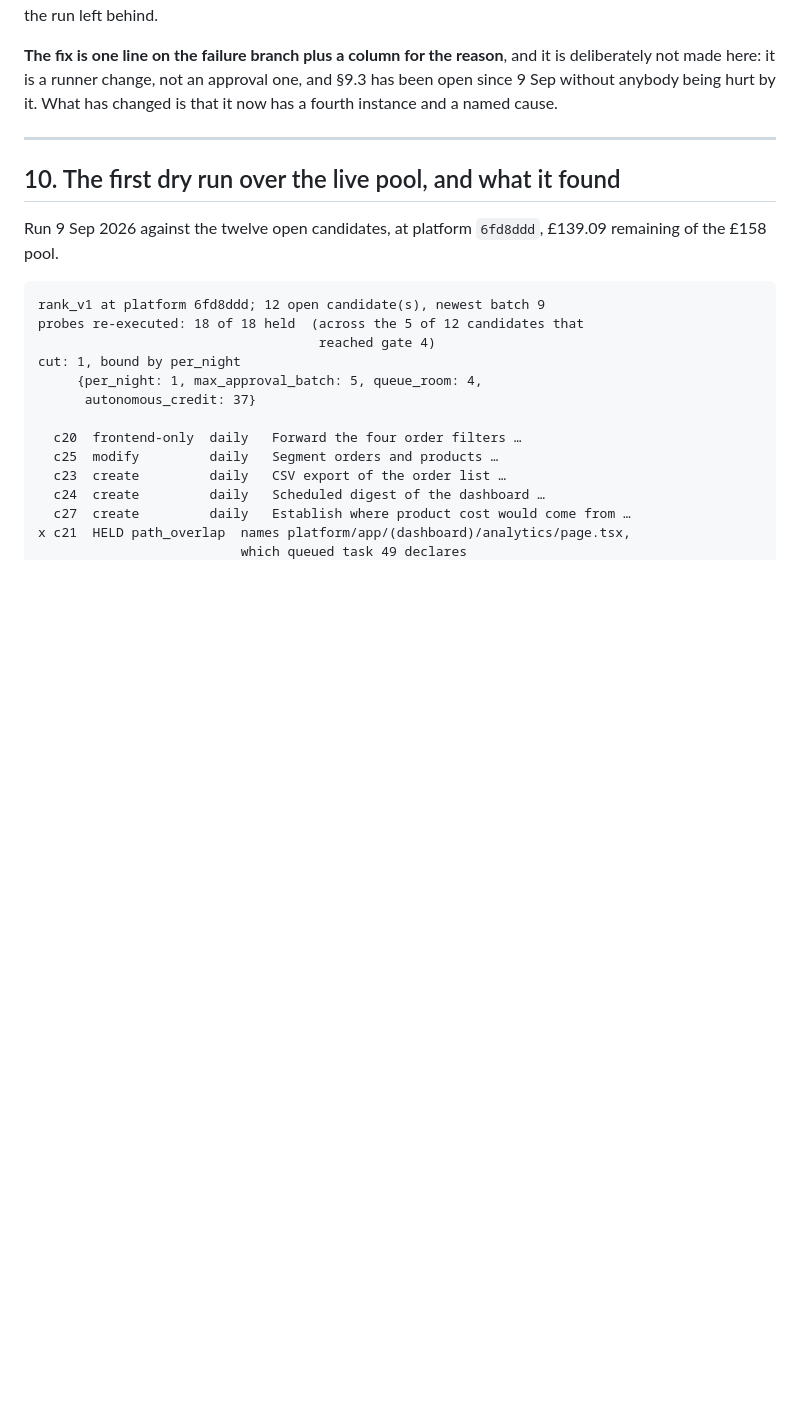
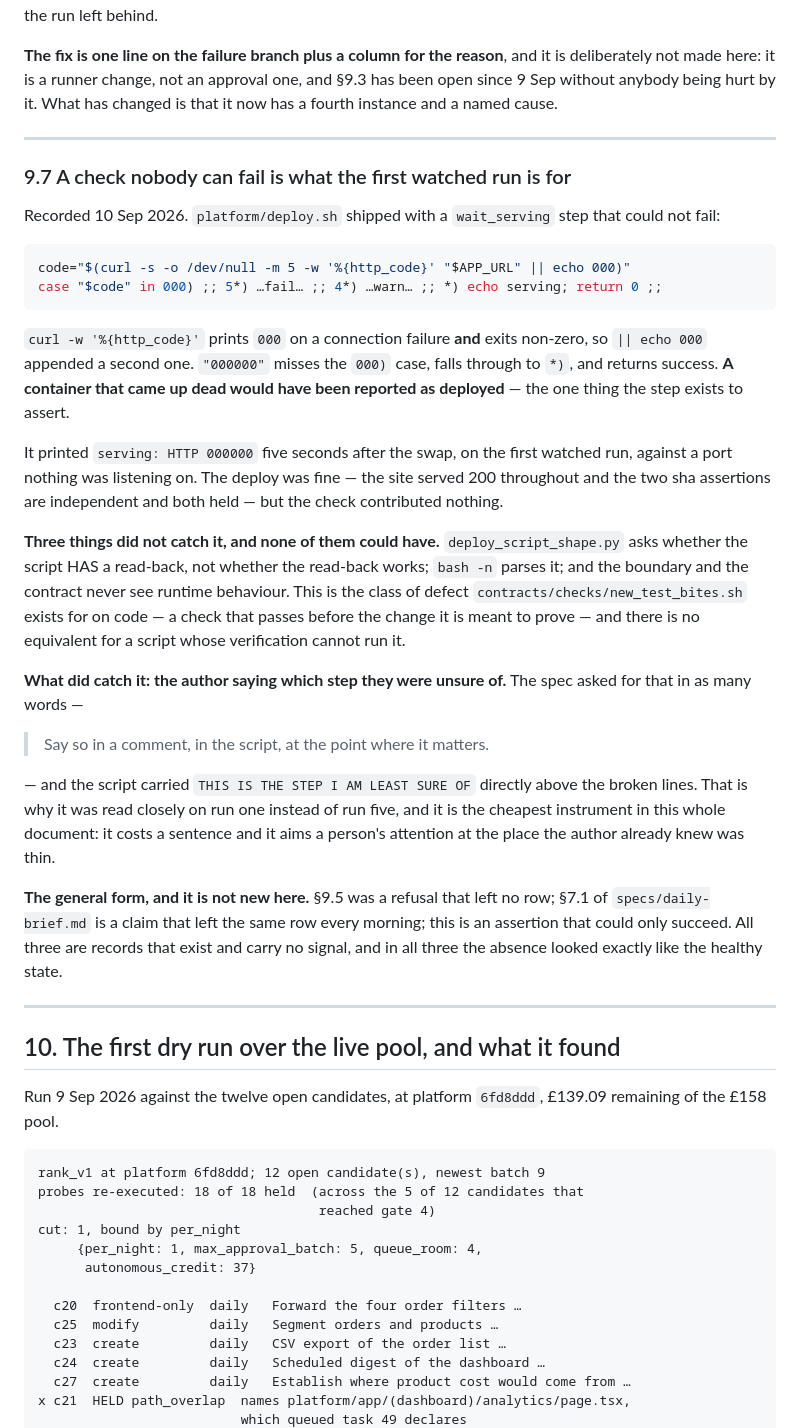
Before and after one commit to deadlydigital/fleet, a Markdown page: specs/auto-approval.md, the part around the change. Drawn GitHub-style; blank space fills up the shorter version.

Commit message:
The first watched deploy found a check that could not fail
specs/auto-approval.md §9.7. platform/deploy.sh shipped with a wait_serving
step that reported a dead port as serving:

    code="$(curl -s -o /dev/null -w '%{http_code}' "$APP_URL" || echo 000)"

curl -w '%{http_code}' prints 000 on a connection failure AND exits non-zero,
so the `|| echo 000` appended a second one. "000000" misses the `000)` case,
falls through to `*)`, and returns success. A container that came up dead would
have been reported as deployed.

It printed `serving: HTTP 000000` five seconds after the swap, on run one,
against a port nothing was on. The deploy itself was fine -- the site served
200 throughout and the two sha assertions are independent and both held -- but
the step contributed nothing.

Nothing in the contract could have caught it. deploy_script_shape.py asks
whether the script HAS a read-back, not whether it works; bash -n parses it;
the boundary never sees runtime. It is the class new_test_bites.sh exists for
on code -- a check that passes before the change it is meant to prove -- and
there is no equivalent for a script whose verification may not run it.

What caught it was the author writing down which step they were least sure of,
which the spec asked for in as many words. `THIS IS THE STEP I AM LEAST SURE
OF` sat directly above the broken lines. Cheapest instrument here: it costs a
sentence and aims attention at the place the author already knew was thin.

Same shape as §9.5 (a refusal that left no row) and specs/daily-brief.md §7.1
(a claim that left the same row every morning): a record that exists and
carries no signal, where the absence looks exactly like the healthy state.

Fixed in the platform repo at a5cf98e and re-run watched: dead port -> 000 ->
keeps waiting, live port -> 200 -> serving.

Co-Authored-By: Claude Opus 5 (1M context) <noreply@anthropic.com>
Claude-Session: https://claude.ai/code/session_01Rb8us73sgzruwKjTtSRnTA

````diff
--- a/specs/auto-approval.md
+++ b/specs/auto-approval.md
@@ -1154,6 +1154,54 @@ changed is that it now has a fourth instance and a named cause.
 
 ---
 
+### 9.7 A check nobody can fail is what the first watched run is for
+
+Recorded 10 Sep 2026. `platform/deploy.sh` shipped with a `wait_serving` step
+that could not fail:
+
+```bash
+code="$(curl -s -o /dev/null -m 5 -w '%{http_code}' "$APP_URL" || echo 000)"
+case "$code" in 000) ;; 5*) …fail… ;; 4*) …warn… ;; *) echo serving; return 0 ;;
+```
+
+`curl -w '%{http_code}'` prints `000` on a connection failure **and** exits
+non-zero, so `|| echo 000` appended a second one. `"000000"` misses the `000)`
+case, falls through to `*)`, and returns success. **A container that came up
+dead would have been reported as deployed** — the one thing the step exists to
+assert.
+
+It printed `serving: HTTP 000000` five seconds after the swap, on the first
+watched run, against a port nothing was listening on. The deploy was fine —
+the site served 200 throughout and the two sha assertions are independent and
+both held — but the check contributed nothing.
+
+**Three things did not catch it, and none of them could have.**
+`deploy_script_shape.py` asks whether the script HAS a read-back, not whether
+the read-back works; `bash -n` parses it; and the boundary and the contract
+never see runtime behaviour. This is the class of defect
+`contracts/checks/new_test_bites.sh` exists for on code — a check that passes
+before the change it is meant to prove — and there is no equivalent for a
+script whose verification cannot run it.
+
+**What did catch it: the author saying which step they were unsure of.** The
+spec asked for that in as many words —
+
+> Say so in a comment, in the script, at the point where it matters.
+
+— and the script carried `THIS IS THE STEP I AM LEAST SURE OF` directly above
+the broken lines. That is why it was read closely on run one instead of run
+five, and it is the cheapest instrument in this whole document: it costs a
+sentence and it aims a person's attention at the place the author already knew
+was thin.
+
+**The general form, and it is not new here.** §9.5 was a refusal that left no
+row; §7.1 of `specs/daily-brief.md` is a claim that left the same row every
+morning; this is an assertion that could only succeed. All three are records
+that exist and carry no signal, and in all three the absence looked exactly like
+the healthy state.
+
+---
+
 ## 10. The first dry run over the live pool, and what it found
 
 Run 9 Sep 2026 against the twelve open candidates, at platform `6fd8ddd`,
````
